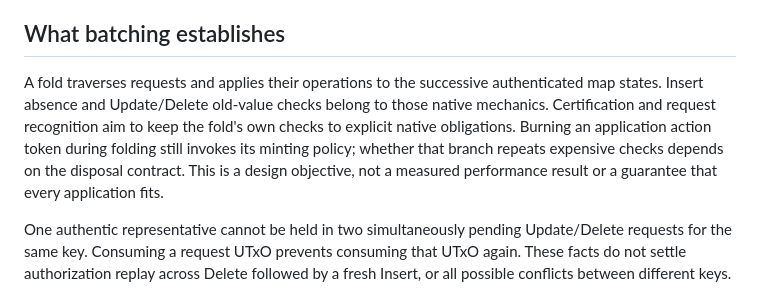
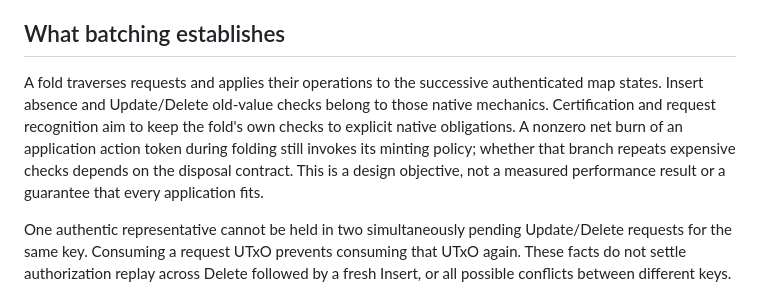
Before and after one commit to lambdasistemi/singular, a Markdown page: docs/lifecycle.md, the part around the change. Rendered like a GitHub page.

```diff
--- a/docs/lifecycle.md
+++ b/docs/lifecycle.md
@@ -54,7 +54,7 @@ The representative stays in request custody until that completion. Exact request
 
 ## What batching establishes
 
-A fold traverses requests and applies their operations to the successive authenticated map states. Insert absence and Update/Delete old-value checks belong to those native mechanics. Certification and request recognition aim to keep the fold's own checks to explicit native obligations. Burning an application action token during folding still invokes its minting policy; whether that branch repeats expensive checks depends on the disposal contract. This is a design objective, not a measured performance result or a guarantee that every application fits.
+A fold traverses requests and applies their operations to the successive authenticated map states. Insert absence and Update/Delete old-value checks belong to those native mechanics. Certification and request recognition aim to keep the fold's own checks to explicit native obligations. A nonzero net burn of an application action token during folding still invokes its minting policy; whether that branch repeats expensive checks depends on the disposal contract. This is a design objective, not a measured performance result or a guarantee that every application fits.
 
 One authentic representative cannot be held in two simultaneously pending Update/Delete requests for the same key. Consuming a request UTxO prevents consuming that UTxO again. These facts do not settle authorization replay across Delete followed by a fresh Insert, or all possible conflicts between different keys.
 
```
Also changed, not shown: docs/certification.md (+1 -1 lines), docs/prior-art.md (+2 -0 lines).
